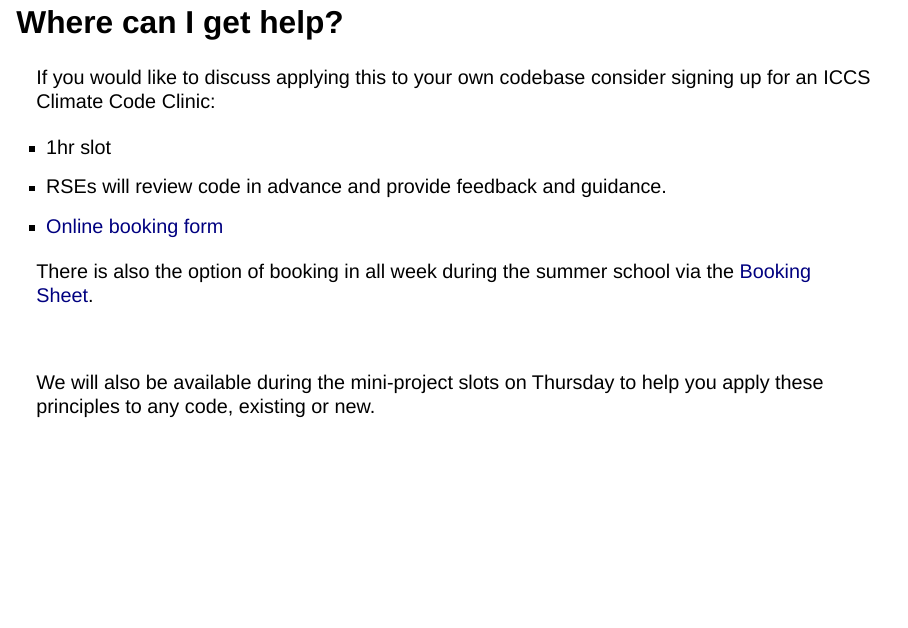
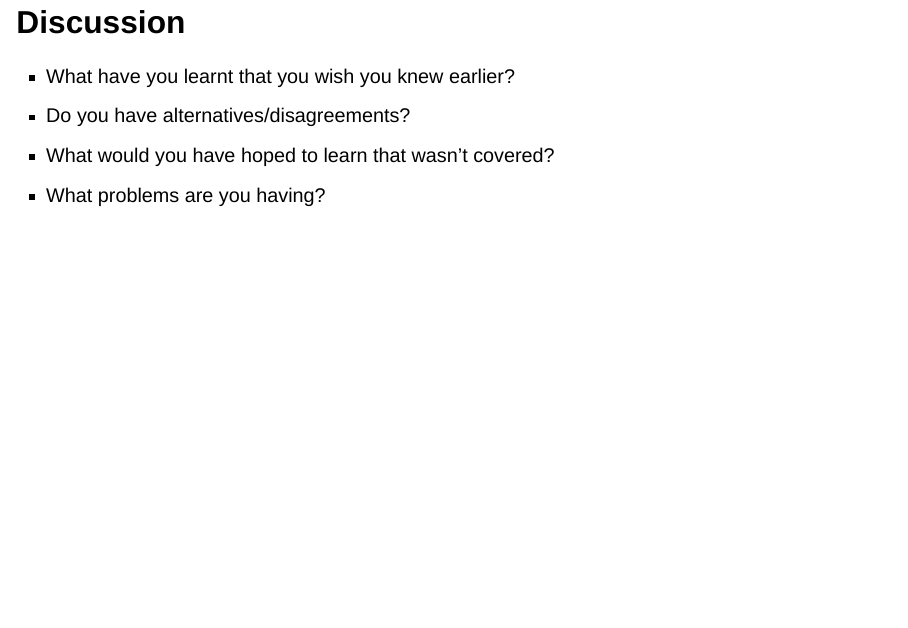
Before and after one commit to jatkinson1000/rse-skills-workshop, a Quarto document (slides/rse-skills.qmd): page 11 of 13 before the commit and page 11 of 14 after it. Rendered offline with R 4.5, knitr and Pandoc in place of Quarto, with nearby package versions; drawn as Slidy slides in place of the format the file asks for.

Commit message:
Add discussion questions slide and move "beyond" slide into closing

```diff
--- a/slides/rse-skills.qmd
+++ b/slides/rse-skills.qmd
@@ -246,9 +251,14 @@ Beyond the scope of today are a few other honourable mentions:
 These lessons are beyond the scope of today.
 
 <!-- ------------------------------------------------------------------------------ -->
+## Discussion {.smaller}
 
-# Closing
+- What have you learnt that you wish you knew earlier?
+- Do you have alternatives/disagreements?
+- What would you have hoped to learn that wasn't covered?
+- What problems are you having?
 
+<!-- ------------------------------------------------------------------------------ -->
 
 ## Where can I get help? {.smaller}
 
```
Also changed, not shown: slides/rse-skills.qmd (5 more changed lines).
